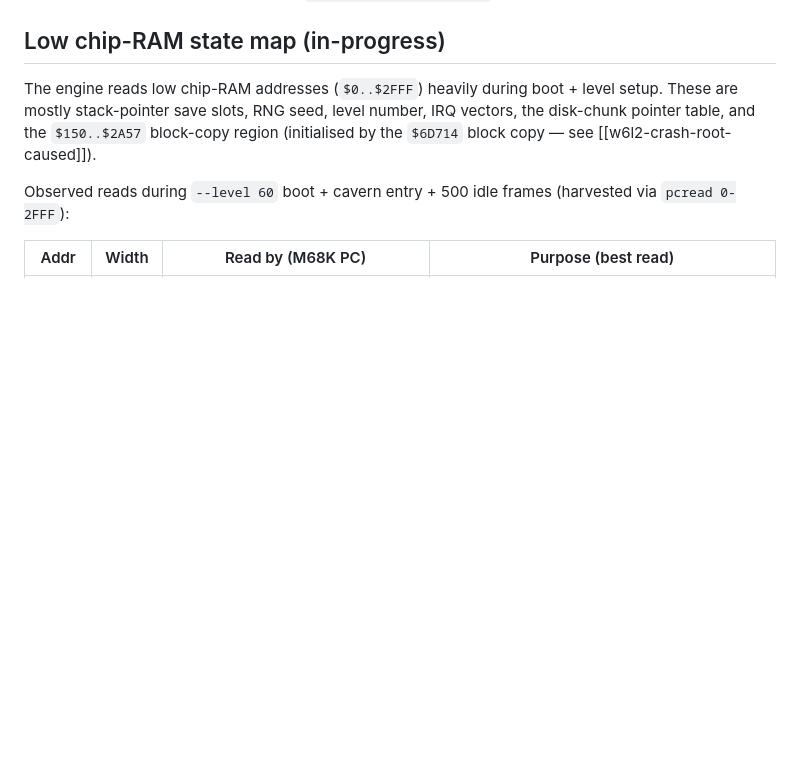
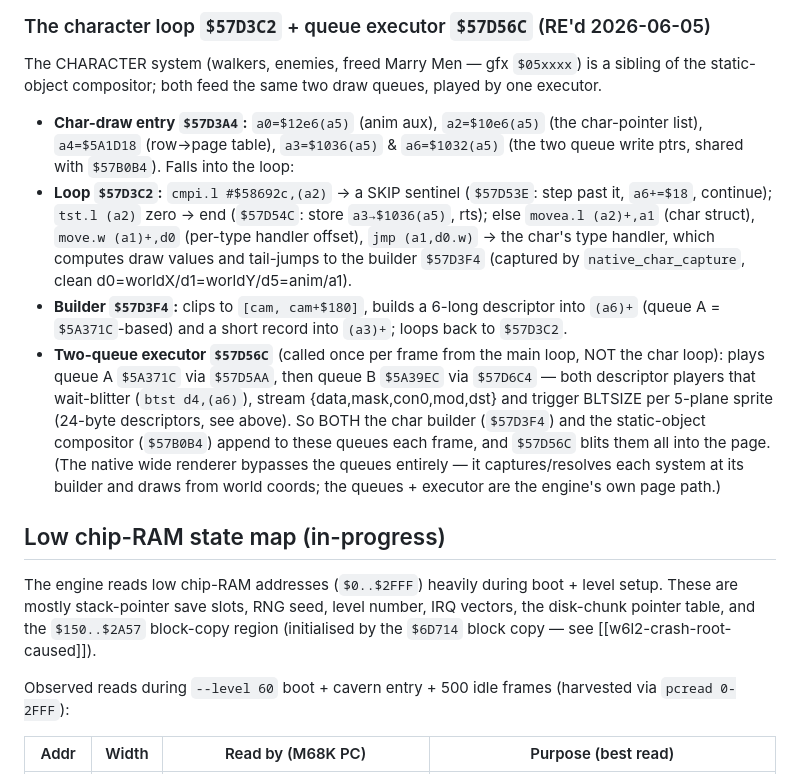
Before and after one commit to SomeoneIsWorking/benefactor, a Markdown page: instructions/gameplay-engine-map.md, the part around one of its changes. Drawn GitHub-style; blank space fills up the shorter version.

```diff
--- a/instructions/gameplay-engine-map.md
+++ b/instructions/gameplay-engine-map.md
@@ -274,3 +318,26 @@ for the native wide renderer (and avoids the per-level magic-src-range trap).
+### The character loop `$57D3C2` + queue executor `$57D56C` (RE'd 2026-06-05)
+
+The CHARACTER system (walkers, enemies, freed Marry Men — gfx `$05xxxx`) is a sibling of the
+static-object compositor; both feed the same two draw queues, played by one executor.
+
+- **Char-draw entry `$57D3A4`:** `a0=$12e6(a5)` (anim aux), `a2=$10e6(a5)` (the char-pointer
+  list), `a4=$5A1D18` (row→page table), `a3=$1036(a5)` & `a6=$1032(a5)` (the two queue write
+  ptrs, shared with `$57B0B4`). Falls into the loop:
+- **Loop `$57D3C2`:** `cmpi.l #$58692c,(a2)` → a SKIP sentinel (`$57D53E`: step past it,
+  `a6+=$18`, continue); `tst.l (a2)` zero → end (`$57D54C`: store `a3→$1036(a5)`, rts);
+  else `movea.l (a2)+,a1` (char struct), `move.w (a1)+,d0` (per-type handler offset),
+  `jmp (a1,d0.w)` → the char's type handler, which computes draw values and tail-jumps to the
+  builder `$57D3F4` (captured by `native_char_capture`, clean d0=worldX/d1=worldY/d5=anim/a1).
+- **Builder `$57D3F4`:** clips to `[cam, cam+$180]`, builds a 6-long descriptor into `(a6)+`
+  (queue A = `$5A371C`-based) and a short record into `(a3)+`; loops back to `$57D3C2`.
+- **Two-queue executor `$57D56C`** (called once per frame from the main loop, NOT the char
+  loop): plays queue A `$5A371C` via `$57D5AA`, then queue B `$5A39EC` via `$57D6C4` — both
+  descriptor players that wait-blitter (`btst d4,(a6)`), stream {data,mask,con0,mod,dst} and
+  trigger BLTSIZE per 5-plane sprite (24-byte descriptors, see above). So BOTH the char
+  builder (`$57D3F4`) and the static-object compositor (`$57B0B4`) append to these queues each
+  frame, and `$57D56C` blits them all into the page. (The native wide renderer bypasses the
+  queues entirely — it captures/resolves each system at its builder and draws from world
+  coords; the queues + executor are the engine's own page path.)
 
 ## Low chip-RAM state map (in-progress)
 
```
Also changed, not shown: other parts of instructions/gameplay-engine-map.md (+48 -4 lines).
